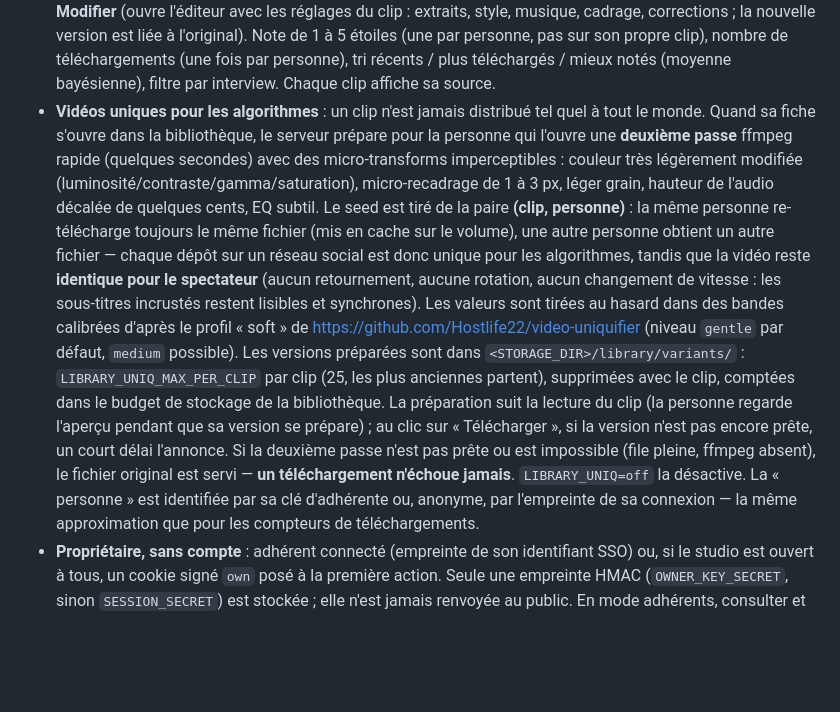
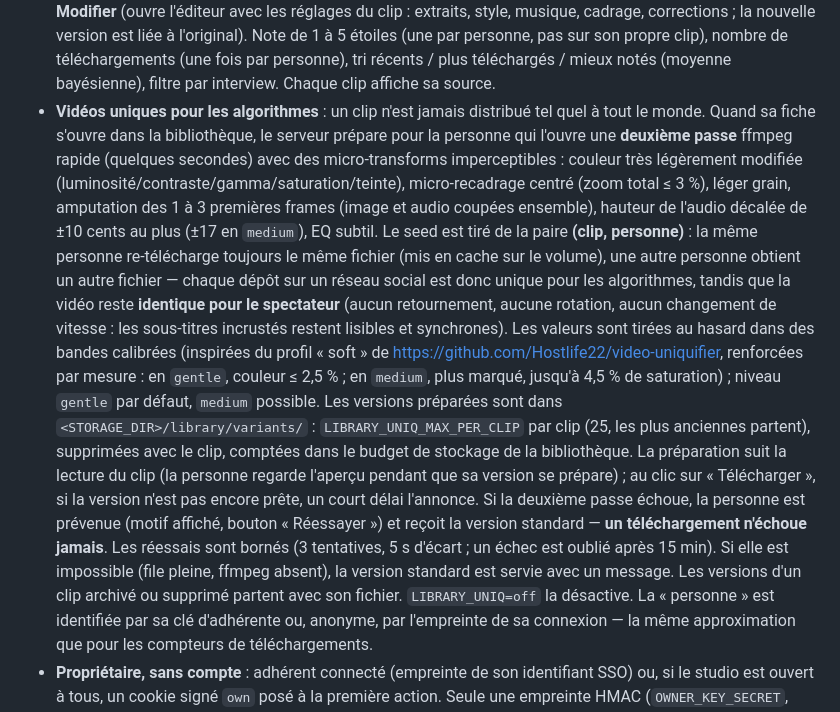
Before and after one commit to Pawzzz78/A-t-il-dit-a, a Markdown page: README.md, the part around the change. GitHub-like rendering; blank space fills up the shorter version.

Commit message:
fix: document the real uniquification bands and retry limits

```diff
--- a/README.md
+++ b/README.md
@@ -382,16 +382,21 @@ Troisième section du site, `/bibliotheque/` : les clips créés dans le studio,
   (moyenne bayésienne), filtre par interview. Chaque clip affiche sa source.
 - **Vidéos uniques pour les algorithmes** : un clip n'est jamais distribué tel quel à tout le monde. Quand sa fiche s'ouvre dans la bibliothèque,
   le serveur prépare pour la personne qui l'ouvre une **deuxième passe** ffmpeg rapide (quelques secondes) avec des micro-transforms
-  imperceptibles : couleur très légèrement modifiée (luminosité/contraste/gamma/saturation), micro-recadrage de 1 à 3 px, léger grain,
-  hauteur de l'audio décalée de quelques cents, EQ subtil. Le seed est tiré de la paire **(clip, personne)** : la même personne re-télécharge
-  toujours le même fichier (mis en cache sur le volume), une autre personne obtient un autre fichier — chaque dépôt sur un réseau social est donc
-  unique pour les algorithmes, tandis que la vidéo reste **identique pour le spectateur** (aucun retournement, aucune rotation, aucun changement
-  de vitesse : les sous-titres incrustés restent lisibles et synchrones). Les valeurs sont tirées au hasard dans des bandes calibrées d'après le
-  profil « soft » de https://github.com/Hostlife22/video-uniquifier (niveau `gentle` par défaut, `medium` possible). Les versions préparées sont
+  imperceptibles : couleur très légèrement modifiée (luminosité/contraste/gamma/saturation/teinte), micro-recadrage centré (zoom total ≤ 3 %),
+  léger grain, amputation des 1 à 3 premières frames (image et audio coupées ensemble), hauteur de l'audio décalée de ±10 cents au plus
+  (±17 en `medium`), EQ subtil.
+  Le seed est tiré de la paire **(clip, personne)** : la même personne re-télécharge toujours le même fichier (mis en cache sur le volume),
+  une autre personne obtient un autre fichier — chaque dépôt sur un réseau social est donc unique pour les algorithmes, tandis que la vidéo
+  reste **identique pour le spectateur** (aucun retournement, aucune rotation, aucun changement de vitesse : les sous-titres incrustés restent
+  lisibles et synchrones). Les valeurs sont tirées au hasard dans des bandes calibrées (inspirées du profil « soft » de
+  https://github.com/Hostlife22/video-uniquifier, renforcées par mesure : en `gentle`, couleur ≤ 2,5 % ; en `medium`, plus marqué,
+  jusqu'à 4,5 % de saturation) ; niveau `gentle` par défaut, `medium` possible. Les versions préparées sont
   dans `<STORAGE_DIR>/library/variants/` : `LIBRARY_UNIQ_MAX_PER_CLIP` par clip (25, les plus anciennes partent), supprimées avec le clip,
   comptées dans le budget de stockage de la bibliothèque. La préparation suit la lecture du clip (la personne regarde l'aperçu pendant que sa
-  version se prépare) ; au clic sur « Télécharger », si la version n'est pas encore prête, un court délai l'annonce. Si la deuxième passe n'est
-  pas prête ou est impossible (file pleine, ffmpeg absent), le fichier original est servi — **un téléchargement n'échoue jamais**.
+  version se prépare) ; au clic sur « Télécharger », si la version n'est pas encore prête, un court délai l'annonce. Si la deuxième passe
+  échoue, la personne est prévenue (motif affiché, bouton « Réessayer ») et reçoit la version standard — **un téléchargement n'échoue jamais**.
+  Les réessais sont bornés (3 tentatives, 5 s d'écart ; un échec est oublié après 15 min). Si elle est impossible (file pleine,
+  ffmpeg absent), la version standard est servie avec un message. Les versions d'un clip archivé ou supprimé partent avec son fichier.
   `LIBRARY_UNIQ=off` la désactive. La « personne » est identifiée par sa clé d'adhérente ou, anonyme, par l'empreinte de sa connexion — la même
   approximation que pour les compteurs de téléchargements.
 - **Propriétaire, sans compte** : adhérent connecté (empreinte de son identifiant SSO) ou, si le studio est ouvert à tous, un cookie signé `own`
```
